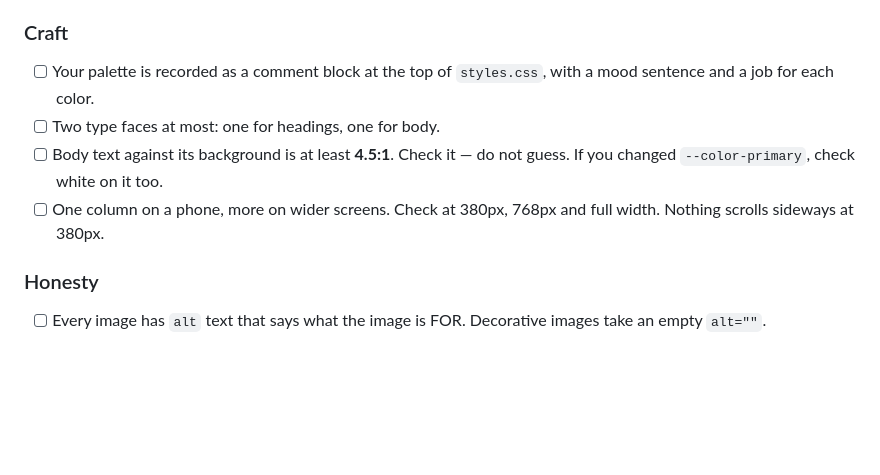
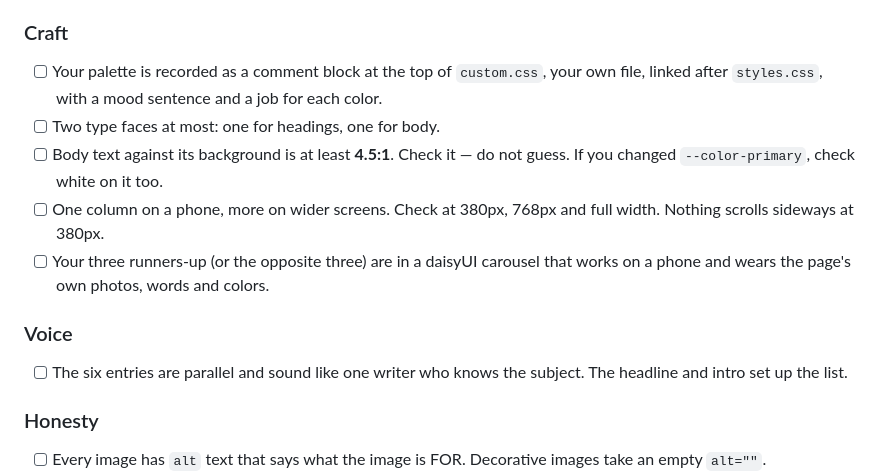
Before and after one commit to dadiletta/top-6-creative, a Markdown page: README.md, the part around the change. GitHub-like rendering; blank space fills up the shorter version.

Commit message:
Sync from lms/starters/top-6-creative: the README's rubric puts the palette at the top of custom.css, the student's own layer

```diff
--- a/README.md
+++ b/README.md
@@ -103,13 +103,21 @@ is much better to find these than to have them found.
 
 ### Craft
 
-- [ ] Your palette is recorded as a comment block at the top of `styles.css`,
-      with a mood sentence and a job for each color.
+- [ ] Your palette is recorded as a comment block at the top of `custom.css`,
+      your own file, linked after `styles.css`, with a mood sentence and a job
+      for each color.
 - [ ] Two type faces at most: one for headings, one for body.
 - [ ] Body text against its background is at least **4.5:1**. Check it — do not
       guess. If you changed `--color-primary`, check white on it too.
 - [ ] One column on a phone, more on wider screens. Check at 380px, 768px and
       full width. Nothing scrolls sideways at 380px.
+- [ ] Your three runners-up (or the opposite three) are in a daisyUI carousel
+      that works on a phone and wears the page's own photos, words and colors.
+
+### Voice
+
+- [ ] The six entries are parallel and sound like one writer who knows the
+      subject. The headline and intro set up the list.
 
 ### Honesty
 
```
